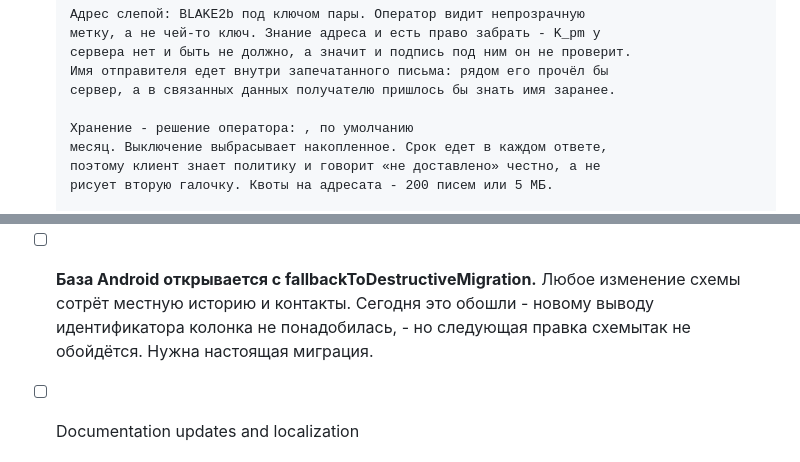
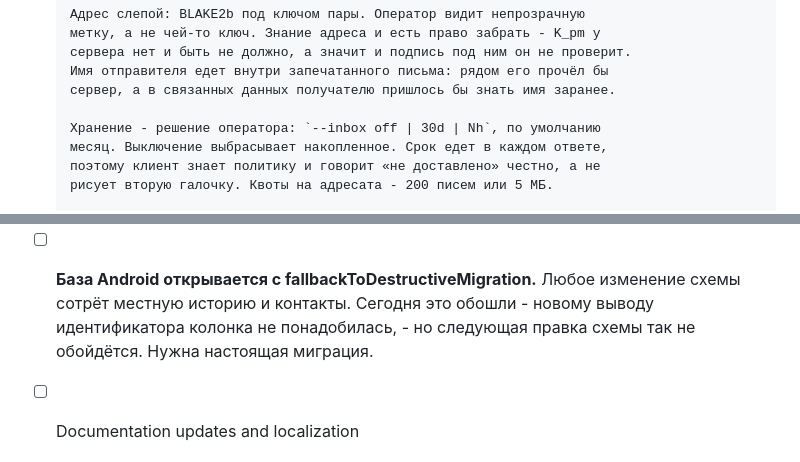
Before and after one commit to shchuchkin-pkims/fear, a Markdown page: doc/TODO.md, 2 parts joined by grey strips. GitHub-like rendering.

Commit message:
Repair two mangled lines in the plan entry
A shell heredoc ate the backticks around the --inbox option and swallowed a
space. Both are text, not code, but a plan that misquotes the option it
documents is worse than no plan.

Co-Authored-By: Claude Opus 5 <noreply@anthropic.com>

```diff
--- a/doc/TODO.md
+++ b/doc/TODO.md
@@ -151,7 +151,7 @@
       Имя отправителя едет внутри запечатанного письма: рядом его прочёл бы
       сервер, а в связанных данных получателю пришлось бы знать имя заранее.
 
-      Хранение - решение оператора: , по умолчанию
+      Хранение - решение оператора: `--inbox off | 30d | Nh`, по умолчанию
       месяц. Выключение выбрасывает накопленное. Срок едет в каждом ответе,
       поэтому клиент знает политику и говорит «не доставлено» честно, а не
       рисует вторую галочку. Квоты на адресата - 200 писем или 5 МБ.
@@ -168,7 +168,7 @@
 - [ ] **База Android открывается с fallbackToDestructiveMigration.** Любое
       изменение схемы сотрёт местную историю и контакты. Сегодня это обошли -
       новому выводу идентификатора колонка не понадобилась, - но следующая
-      правка схемытак не обойдётся. Нужна настоящая миграция.
+      правка схемы так не обойдётся. Нужна настоящая миграция.
 - [ ] Documentation updates and localization
 
 ## Planned
```
